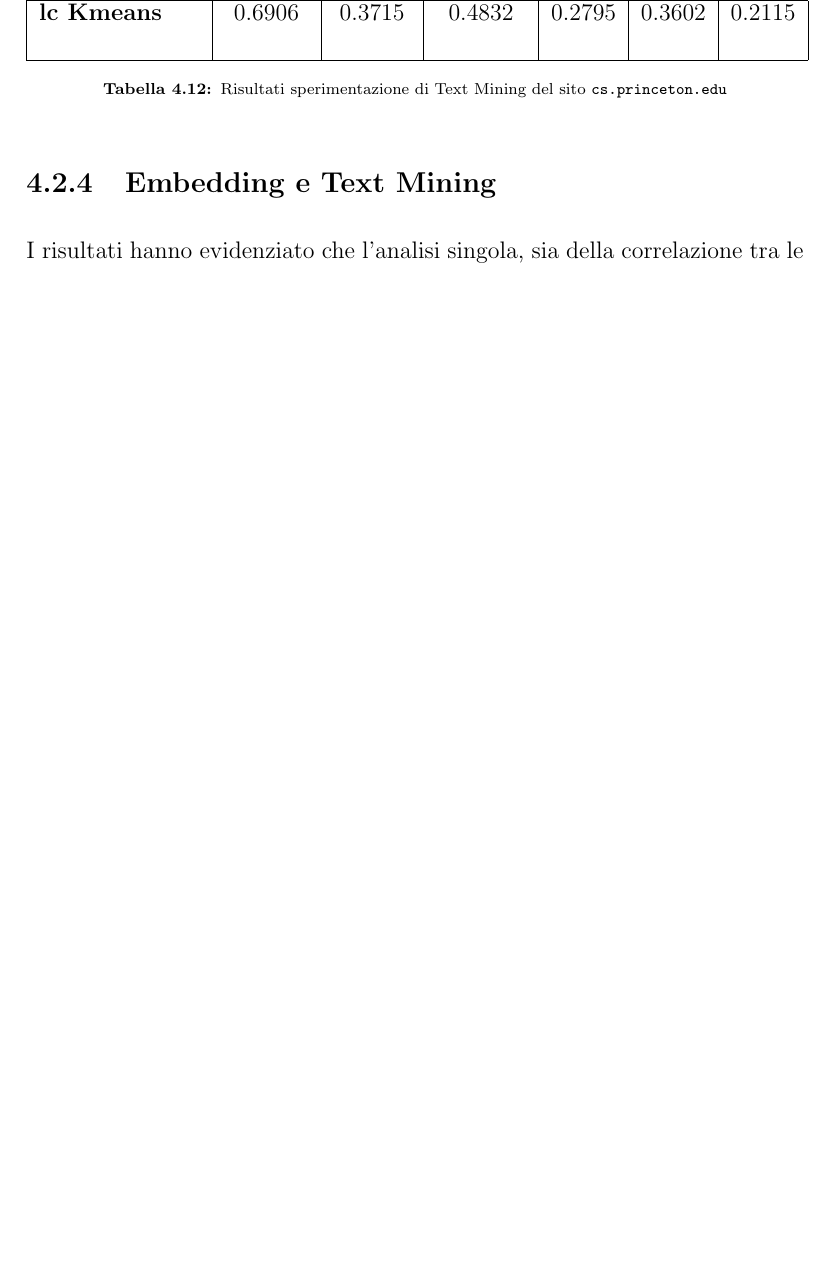
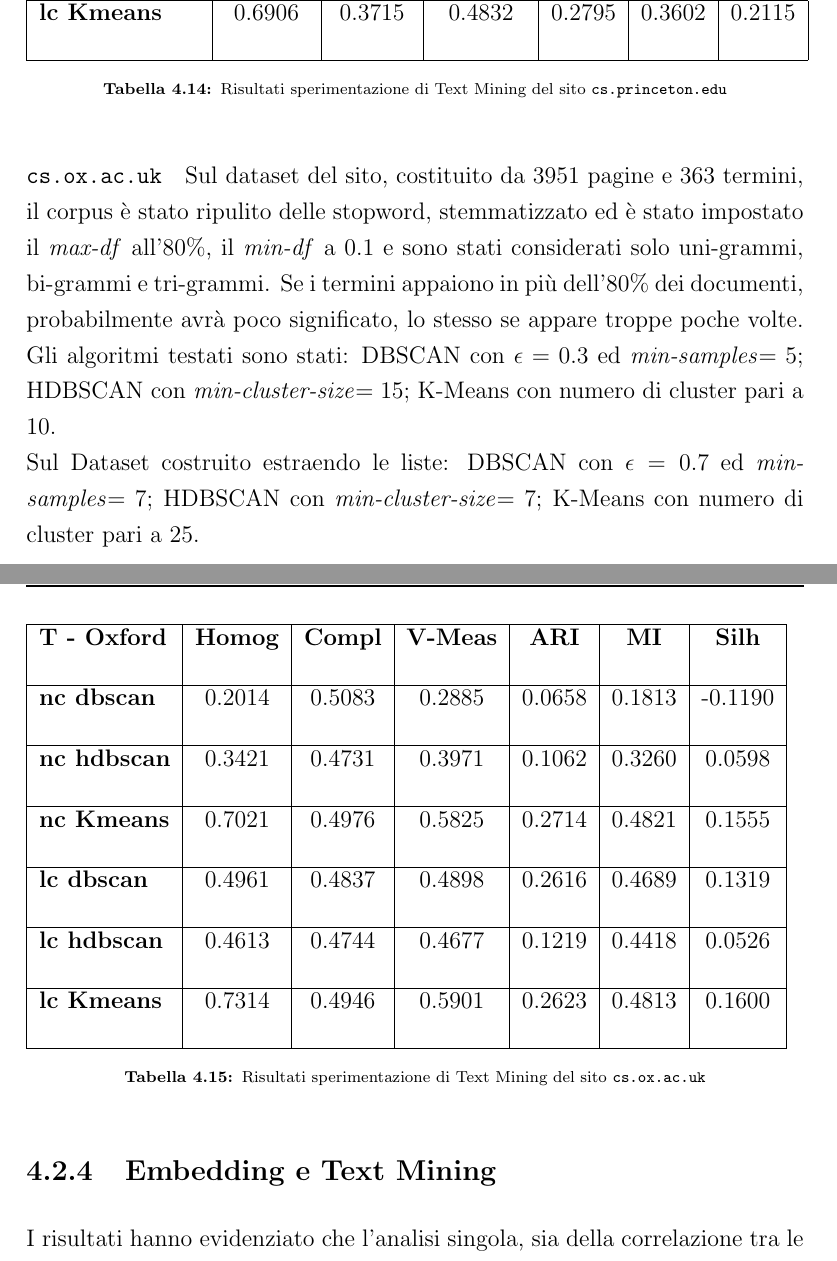
Before and after one commit to chrisPiemonte/Bachelors-Thesis, a LaTeX book (Tesi.tex, which reads Capitoli/Capitolo4.tex): part of page 83 of 94 before the commit and two parts of pages 85 and 86 of 97 after it, the two joined at a grey line, cut so that both start at the same text, the shorter picture padded with empty space. The pictures show the PDF file Tesi.pdf that the author committed with the source.

Commit message:
oxford metrics

```diff
--- a/Capitoli/Capitolo4.tex
+++ b/Capitoli/Capitolo4.tex
@@ -230,6 +232,25 @@ L'analisi del grafo considera unicamente le relazioni che intercorrono fra le pa
 	\label{metricheGraphPrinc}
 \end{table}
 
+\paragraph{\texttt{cs.ox.ac.uk}} Il grafo del sito presenta $4183$ nodi e $27954$ archi. L'algoritmo \textit{Fastgreedy} ha costruito un dendrogramma che è stato tagliato ad altezza $20$, il numero di cluster nella operazione di raggruppamento manuale. Ugualmente per \textit{WalkTrap}, che però necessitava della lunghezza dei Random Walk da effettuare. I risultati migliori sono stati osservati con percorsi di lunghezza $4$.
+
+\begin{table}[H]
+	\begin{tabular}{| l | c | c | c | c | c |}
+	\hline
+	\textbf{G - Oxford}  & \textbf{Homog} & \textbf{Compl} & \textbf{V-Measure}  & \textbf{ARI}  & \textbf{MI} \\ [3ex] \hline
+	\textbf{nc WalkTrap} & 0.2264 & 0.8330 & 0.3560 & 0.1133 & 0.2149 \\ [3ex]
+	 \hline
+	\textbf{nc Fastgreedy} & 0.4416 & 0.5005 & 0.4692 & 0.2617 & 0.4302 \\ [3ex]
+	 \hline
+	\textbf{lc WalkTrap} & 0.1888 & 0.5069 & 0.2751 & 0.0034 & 0.1753 \\ [3ex]
+	 \hline
+	\textbf{lc Fastgreedy} & 0.4445 & 0.4444 & 0.4444 & 0.1758 & 0.4322 \\ [3ex]
+	\hline
+	\end{tabular}
+	\caption{Risultati sperimentazione di partizionamento del grafo del sito \texttt{cs.ox.ac.uk}}
+	\label{metricheGraphOx}
+\end{table}
+
 
 \subsection{URL Embedding}
 Considerando i Random Walk generati sul grafo come frasi, è possibile applicare algoritmi di Word Embedding per raggruppare le pagine sulla base del contesto in cui appaiono, ovvero le pagine che più verosimilmente appariranno insieme nelle sequenze.
@@ -324,7 +345,7 @@ I migliori risultati sono stati osservati con:
 	\label{metricheEmbedMit}
 \end{table}
 
-\paragraph{\texttt{cs.princeton.edu}} è stata impostato un \textit{min-count} pari a $1$, \textit{window} con valore $5$ ed è stato utilizzato \textit{skip-gram} con $5$ \textit{negative} sampling. Gli algoritmi testati sono stati: DBSCAN con $\epsilon = 1.0$ ed \textit{min-samples}$ = 10$; HDBSCAN con \textit{min-cluster-size}$=10$; K-Means con numero di cluster pari a $10$. Per il dataset delle liste: DBSCAN con $\epsilon = 1.5$ ed \textit{min-samples}$ = 5$; HDBSCAN con \textit{min-cluster-size}$=13$; K-Means con numero di cluster pari a $10$.
+\paragraph{\texttt{cs.princeton.edu}} è stata impostato un \textit{min-count} pari a $1$, \textit{window} con valore $5$ ed è stato utilizzato \textit{skip-gram} con $5$ \textit{negative} sampling. Gli algoritmi testati sono stati: DBSCAN con $\epsilon = 0.8$ ed \textit{min-samples}$ = 7$; HDBSCAN con \textit{min-cluster-size}$=10$; K-Means con numero di cluster pari a $30$. Per il dataset delle liste: DBSCAN con $\epsilon = 0.7$ ed \textit{min-samples}$ = 5$; HDBSCAN con \textit{min-cluster-size}$=8$; K-Means con numero di cluster pari a $25$.
 
 \begin{table}[H]
 	\begin{tabular}{| l | c | c | c | c | c | c |}
@@ -345,6 +366,30 @@ I migliori risultati sono stati osservati con:
 	\end{tabular}
 	\caption{Risultati sperimentazione di URL embedding del sito \texttt{cs.princeton.edu}}
 	\label{metricheEmbedPrinc}
+\end{table}
+
+\paragraph{\texttt{cs.ox.ac.uk}} è stata impostato un \textit{min-count} pari a $1$, \textit{window} con valore $5$ ed è stato utilizzato \textit{skip-gram} con $5$ \textit{negative} sampling. Gli algoritmi testati sono stati: DBSCAN con $\epsilon = 0.8$ ed \textit{min-samples}$ = 7$; HDBSCAN con \textit{min-cluster-size}$=10$; K-Means con numero di cluster pari a $30$. Per il dataset delle liste: DBSCAN con $\epsilon = 0.7$ ed \textit{min-samples}$ = 5$; HDBSCAN con \textit{min-cluster-size}$=8$; K-Means con numero di cluster pari a $25$.
+
+
+\begin{table}[H]
+	\begin{tabular}{| l | c | c | c | c | c | c |}
+	\hline
+	\textbf{E - Oxford}  & \textbf{Homog} & \textbf{Compl} & \textbf{V-Meas}  & \textbf{ARI}  & \textbf{MI}  & \textbf{Silh} \\ [3ex] \hline
+	\textbf{nc dbscan} & 0.2289 & 0.4673 & 0.3073 & 0.1777 & 0.2126 & 0.5214 \\ [3ex]
+	 \hline
+	\textbf{nc hdbscan} & 0.2391 & 0.4616 & 0.3150 & 0.1811 & 0.2213 & 0.5241 \\ [3ex]
+	 \hline
+	\textbf{nc Kmeans} & 0.3966 & 0.4649 & 0.4281 & 0.2516 & 0.3746 & 0.3991 \\ [3ex]
+	 \hline
+	\textbf{lc dbscan} & 0.2401 & 0.5187 & 0.3282 & 0.2619 & 0.2319 & 0.5037 \\ [3ex]
+	\hline
+	\textbf{lc hdbscan} & 0.3007 & 0.5382 & 0.3859 & 0.2965 & 0.288052 & 0.4503 \\ [3ex]
+	\hline
+	\textbf{lc Kmeans} & 0.4247 & 0.4010 & 0.4125 & 0.2630 & 0.3788 & 0.2372 \\ [3ex]
+	\hline
+	\end{tabular}
+	\caption{Risultati sperimentazione di URL embedding del sito \texttt{cs.ox.ac.uk}}
+	\label{metricheEmbedOx}
 \end{table}
 
 \subsection{Text Mining}
@@ -456,6 +501,32 @@ Sul dataset del sito, costituito da $1745$ pagine e $354$ termini, il corpus è
 	\caption{Risultati sperimentazione di Text Mining del sito \texttt{cs.princeton.edu}}
 	\label{metricheTextPrinc}
 \end{table}
+
+\paragraph{\texttt{cs.ox.ac.uk}}
+Sul dataset del sito, costituito da $3951$ pagine e $363$ termini, il corpus è stato ripulito delle stopword, stemmatizzato ed è stato impostato il \textit{max-df} all'80\%, il \textit{min-df} a $0.1$ e sono stati considerati solo uni-grammi, bi-grammi e tri-grammi. Se i termini appaiono in più dell'80\% dei documenti, probabilmente avrà poco significato, lo stesso se appare troppe poche volte. Gli algoritmi testati sono stati: DBSCAN con $\epsilon = 0.3$ ed \textit{min-samples}$ = 5$; HDBSCAN con \textit{min-cluster-size}$=15$; K-Means con numero di cluster pari a $10$. \\Sul Dataset costruito estraendo le liste: DBSCAN con $\epsilon = 0.7$ ed \textit{min-samples}$ = 7$; HDBSCAN con \textit{min-cluster-size}$=7$; K-Means con numero di cluster pari a $25$.
+
+\begin{table}[H]
+	\begin{tabular}{| l | c | c | c | c | c | c |}
+	\hline
+	\textbf{T - Oxford}  & \textbf{Homog} & \textbf{Compl} & \textbf{V-Meas}  & \textbf{ARI}  & \textbf{MI}  & \textbf{Silh} \\ [3ex] \hline
+	\textbf{nc dbscan} & 0.2014 & 0.5083 & 0.2885 & 0.0658 & 0.1813 & -0.1190 \\ [3ex]
+	 \hline
+	\textbf{nc hdbscan} & 0.3421 & 0.4731 & 0.3971 & 0.1062 & 0.3260 & 0.0598 \\ [3ex]
+	 \hline
+	\textbf{nc Kmeans} & 0.7021 & 0.4976 & 0.5825 & 0.2714 & 0.4821 & 0.1555 \\ [3ex]
+	 \hline
+	\textbf{lc dbscan} & 0.4961 & 0.4837 & 0.4898 & 0.2616 & 0.4689 & 0.1319 \\ [3ex]
+	\hline
+	\textbf{lc hdbscan} & 0.4613 & 0.4744 & 0.4677 & 0.1219 & 0.4418 & 0.0526 \\ [3ex]
+	\hline
+	\textbf{lc Kmeans} & 0.7314 & 0.4946 & 0.5901 & 0.2623 & 0.4813 & 0.1600 \\ [3ex]
+	\hline
+	\end{tabular}
+	\caption{Risultati sperimentazione di Text Mining del sito \texttt{cs.ox.ac.uk}}
+	\label{metricheTextOx}
+\end{table}
+
+
 
 \subsection{Embedding e Text Mining}
 I risultati hanno evidenziato che l'analisi singola, sia della correlazione tra le pagine sia del contenuto testuale, può non bastare a codificare esaustivamente la conoscenza che una pagina web può offrire. Entrambe le informazioni sono rilevanti ed andrebbero processate combinatamente. Effettuando i test precedenti è stato osservato come le informazioni codificate nelle due tipologie di vettori fossero complementari. Sono stati quindi considerati come un unico vettore. Il vantaggio di associare le relazioni in uno spazio vettoriale offre il vantaggio usare la stessa rappresentazione e quindi di unire i vettori derivanti dagli algoritmi di word embedding con quelli derivanti dall'analisi di contenuto testuale.
@@ -546,6 +617,27 @@ Così facendo è possibile dare più importanza ad una tipologia di informazione
 	\label{metricheTextEmbedPrinc}
 \end{table}
 
+\paragraph{\texttt{cs.ox.ac.uk}} I vettori di word2vec sono stati generati di dimensione $48$, mentre i vettori-riga documenti sono stati ridotti con \textit{TruncateSVD} a dimensione $50$. Gli algoritmi testati sono stati: HDBSCAN con \textit{min-cluster-size}$=14$; K-Means con numero di cluster pari a $10$.
+
+
+\begin{table}[H]
+	\begin{tabular}{| l | c | c | c | c | c | c |}
+	\hline
+	\textbf{ET - Oxford}  & \textbf{Homog} & \textbf{Compl} & \textbf{V-Meas}  & \textbf{ARI}  & \textbf{MI}  & \textbf{Silh} \\ [3ex]
+	\hline
+	\textbf{nc hdbscan} & 0.1343 & 0.1762 & 0.1524 & -0.0357 & 0.1012 & -0.0826 \\ [3ex]
+	 \hline
+	\textbf{nc Kmeans} & 0.3681 & 0.3052 & 0.3338 & 0.1337 & 0.2846 & 0.1322 \\ [3ex]
+	 \hline
+	\textbf{lc hdbscan} & 0.1537 & 0.1741 & 0.1632 & -0.0383 & 0.1248 & -0.0319 \\ [3ex]
+	\hline
+	\textbf{lc Kmeans} & 0.3869 & 0.2836 & 0.3273 & 0.1277 & 0.2638 & 0.1386 \\ [3ex]
+	\hline
+	\end{tabular}
+	\caption{Risultati sperimentazione di Text-Embedding del sito \texttt{cs.ox.ac.uk}}
+	\label{metricheTextEmbedOx}
+\end{table}
+
 \subsection{Analisi dei risultati}
 Il processo di crawling è stato svolto su $3$ siti, sui quali sono state generate sequenze di $2$ tipi diversi, ossia Random Walk senza vincoli e Random Walk con i vincoli delle liste. Su di esse sono state poi effettuate $4$ metodologie diverse: grafo, Word Embedding, Text Mining e Word Embedding \& Text Mining. Per ogni metodologia, inoltre, sono stati usati $3$ algoritmi di apprendimento diversi, ovvero K-Means, HDBSCAN e DBSCAN. Infine, su ogni algoritmo sono state ricavate $6$ metriche. In tutto sono $432$ valori.
 \\\\
```
Also changed, not shown: Tesi.pdf, Capitoli/Capitolo4.tex (5 more changed lines), 6 other files.
